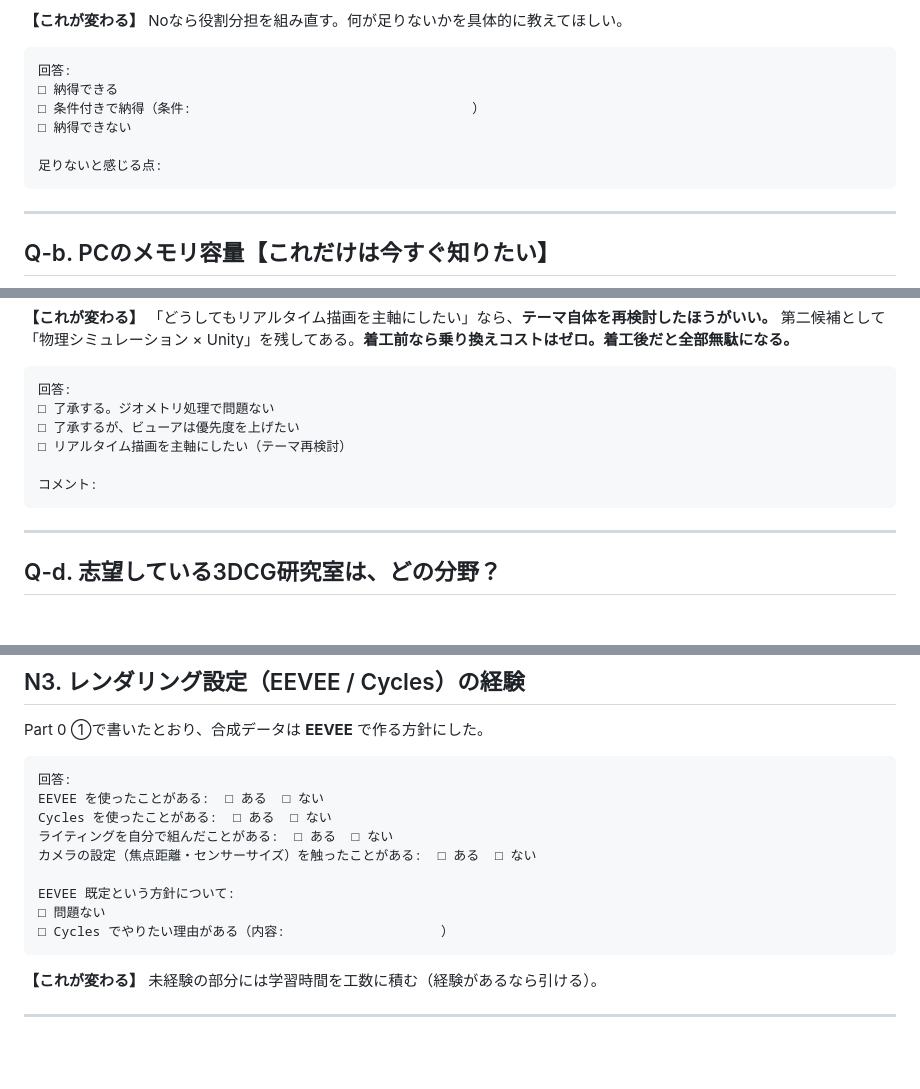
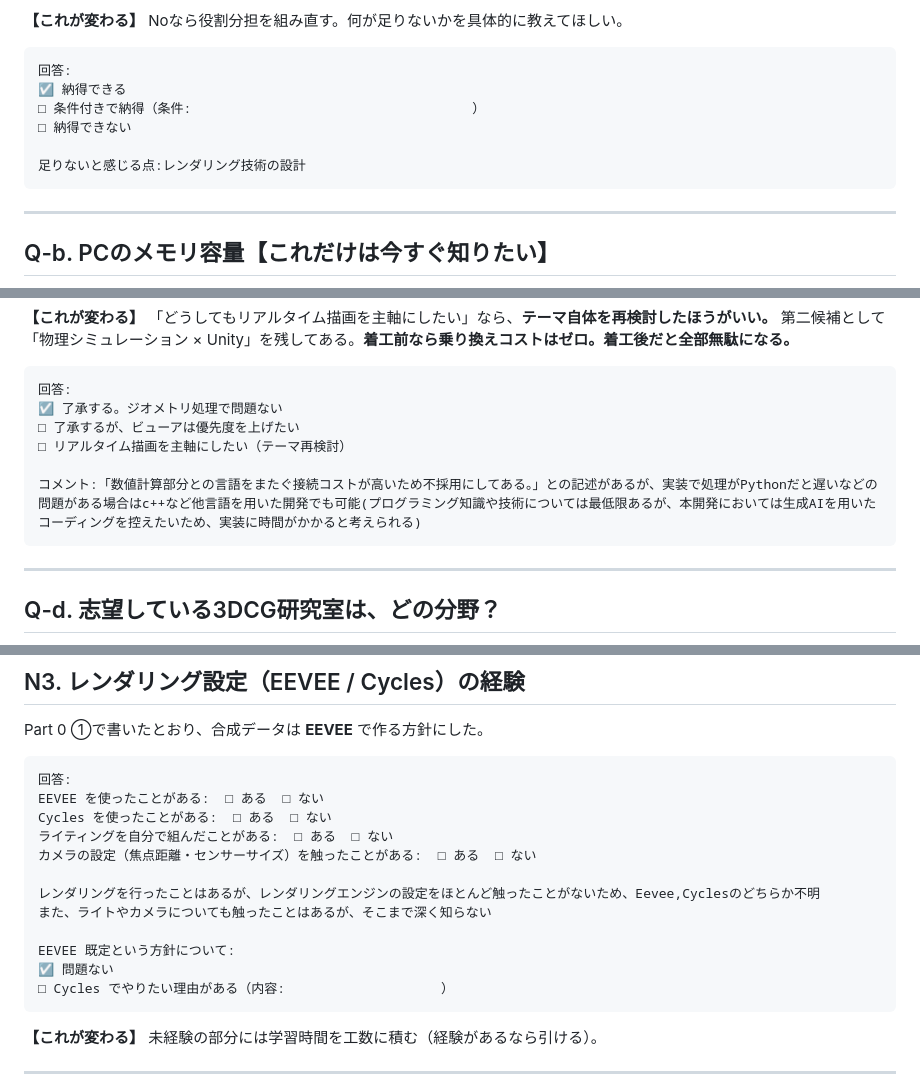
Before and after one commit to matsudaryusei/recon3d, a Markdown page: doc/3d-reconstruction-partner-questions-round2.md, 3 parts joined by grey strips. Drawn GitHub-style; blank space fills up the shorter version.

````diff
--- a/doc/3d-reconstruction-partner-questions-round2.md
+++ b/doc/3d-reconstruction-partner-questions-round2.md
@@ -104,11 +104,11 @@ Q-a・Q-c・Q-d は「Noなら計画そのものを組み直す」性質のも
 
 ```
 回答:
-□ 納得できる
+☑ 納得できる
 □ 条件付きで納得（条件:                                    ）
 □ 納得できない
 
-足りないと感じる点:
+足りないと感じる点:レンダリング技術の設計
 ```
 
 ---
@@ -147,11 +165,11 @@ CPU（型番）:
 
 ```
 回答:
-□ 了承する。ジオメトリ処理で問題ない
+☑ 了承する。ジオメトリ処理で問題ない
 □ 了承するが、ビューアは優先度を上げたい
 □ リアルタイム描画を主軸にしたい（テーマ再検討）
 
-コメント:
+コメント:「数値計算部分との言語をまたぐ接続コストが高いため不採用にしてある。」との記述があるが、実装で処理がPythonだと遅いなどの問題がある場合はc++など他言語を用いた開発でも可能(プログラミング知識や技術については最低限あるが、本開発においては生成AIを用いたコーディングを控えたいため、実装に時間がかかると考えられる)
 ```
 
 ---
@@ -329,8 +347,11 @@ Cycles を使ったことがある:  □ ある  □ ない
 ライティングを自分で組んだことがある:  □ ある  □ ない
 カメラの設定（焦点距離・センサーサイズ）を触ったことがある:  □ ある  □ ない
 
+レンダリングを行ったことはあるが、レンダリングエンジンの設定をほとんど触ったことがないため、Eevee,Cyclesのどちらか不明
+また、ライトやカメラについても触ったことはあるが、そこまで深く知らない
+
 EEVEE 既定という方針について:
-□ 問題ない
+☑ 問題ない
 □ Cycles でやりたい理由がある（内容:                    ）
 ```
 
````
Also changed, not shown: other parts of doc/3d-reconstruction-partner-questions-round2.md (+60 -42 lines).
